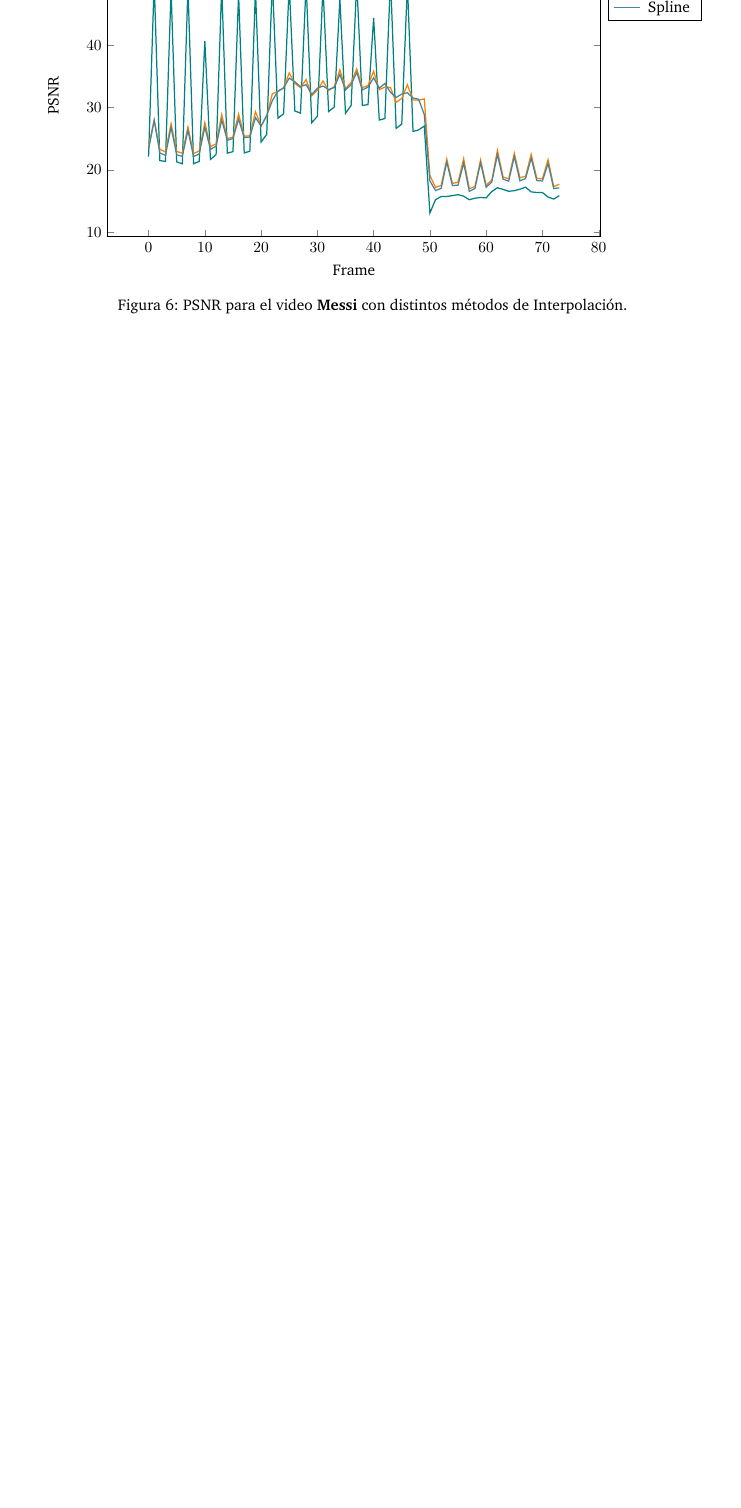
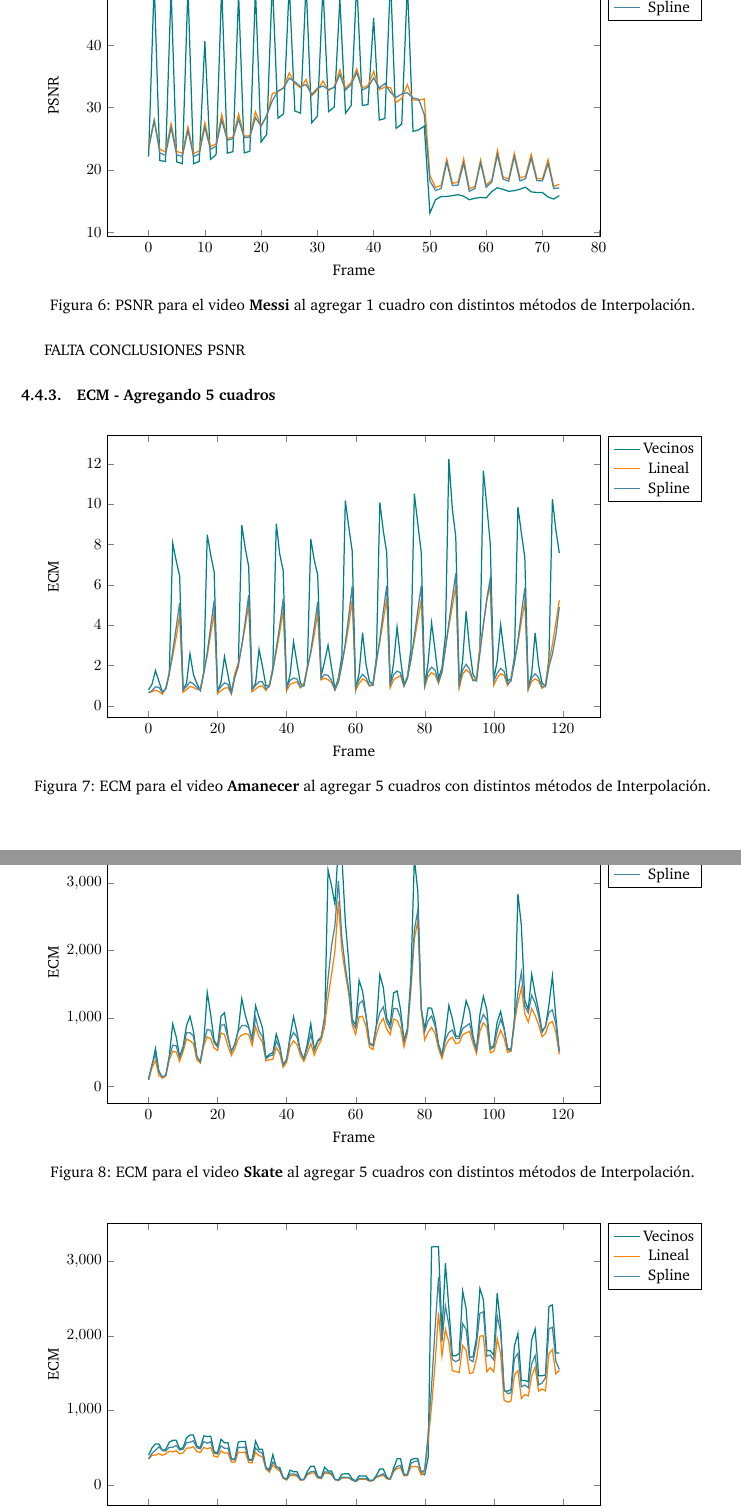
Before and after one commit to ivanpondal/mn-tp3, a LaTeX paper (latex/informe.tex, which reads latex/experimentacion.tex): part of page 16 of 19 before the commit and two parts of pages 16 and 17 of 22 after it, the two joined at a grey line, cut so that both start at the same text, the shorter picture padded with empty space. The pictures show the PDF file latex/informe.pdf that the author committed with the source.

Commit message:
[WIP] Seccion error en el Informe

```diff
--- a/latex/experimentacion.tex
+++ b/latex/experimentacion.tex
@@ -144,7 +144,7 @@ Los resultados obtenidos son los siguientes:
 		\legend{Vecinos, Lineal, Spline}
 		\end{axis}
 	\end{tikzpicture}
-	\caption{ECM para el video \textbf{Amanecer} con distintos métodos de Interpolación.}
+	\caption{ECM para el video \textbf{Amanecer} al agregar 1 cuadro con distintos métodos de Interpolación.}
 	\label{fig:ecm_sunrise}
 \end{figure}
 
@@ -170,7 +170,7 @@ Los resultados obtenidos son los siguientes:
 		\legend{Vecinos, Lineal, Spline}
 		\end{axis}
 	\end{tikzpicture}
-	\caption{ECM para el video \textbf{Skate} con distintos métodos de Interpolación.}
+	\caption{ECM para el video \textbf{Skate}  al agregar 1 cuadrocon distintos métodos de Interpolación.}
 	\label{fig:ecm_skate}
 \end{figure}
 
@@ -196,7 +196,7 @@ Los resultados obtenidos son los siguientes:
 		\legend{Vecinos, Lineal, Spline}
 		\end{axis}
 	\end{tikzpicture}
-	\caption{ECM para el video \textbf{Messi} con distintos métodos de Interpolación.}
+	\caption{ECM para el video \textbf{Messi}  al agregar 1 cuadrocon distintos métodos de Interpolación.}
 	\label{fig:ecm_messi}
 \end{figure}
 
@@ -225,7 +225,7 @@ FALTA CONCLUSIONES ECM
 		\legend{Vecinos, Lineal, Spline}
 		\end{axis}
 	\end{tikzpicture}
-	\caption{PSNR para el video \textbf{Amanecer} con distintos métodos de Interpolación.}
+	\caption{PSNR para el video \textbf{Amanecer} al agregar 1 cuadro con distintos métodos de Interpolación.}
 	\label{fig:psnr_sunrise}
 \end{figure}
 
@@ -251,7 +251,7 @@ FALTA CONCLUSIONES ECM
 		\legend{Vecinos, Lineal, Spline}
 		\end{axis}
 	\end{tikzpicture}
-	\caption{PSNR para el video \textbf{Skate} con distintos métodos de Interpolación.}
+	\caption{PSNR para el video \textbf{Skate} al agregar 1 cuadro con distintos métodos de Interpolación.}
 	\label{fig:psnr_skate}
 \end{figure}
 
@@ -277,7 +277,170 @@ FALTA CONCLUSIONES ECM
 		\legend{Vecinos, Lineal, Spline}
 		\end{axis}
 	\end{tikzpicture}
-	\caption{PSNR para el video \textbf{Messi} con distintos métodos de Interpolación.}
+	\caption{PSNR para el video \textbf{Messi} al agregar 1 cuadro con distintos métodos de Interpolación.}
+	\label{fig:psnr_messi}
+\end{figure}
+
+FALTA CONCLUSIONES PSNR
+
+\subsubsection{ECM - Agregando 5 cuadros}
+
+\begin{figure}[H]
+	\centering
+	\begin{tikzpicture}
+		\begin{axis}[
+			title={ },
+			xlabel=Frame,
+			ylabel=ECM,
+			width=0.8\textwidth,
+			height=0.5\textwidth,
+			yticklabel style={/pgf/number format/fixed},
+			scaled y ticks=false,
+			legend style={at={(1.015,1)},anchor=north west},
+			no markers,
+			thick,
+			cycle list name=exotic
+		]
+		\addplot table[x index=0,y index=1]{../src/exp/error-sunrise-vecinos5};
+        \addplot table[x index=0,y index=1]{../src/exp/error-sunrise-lineal5};
+        \addplot table[x index=0,y index=1]{../src/exp/error-sunrise-spline5};
+		\legend{Vecinos, Lineal, Spline}
+		\end{axis}
+	\end{tikzpicture}
+	\caption{ECM para el video \textbf{Amanecer} al agregar 5 cuadros con distintos métodos de Interpolación.}
+	\label{fig:ecm_sunrise}
+\end{figure}
+
+\begin{figure}[H]
+	\centering
+	\begin{tikzpicture}
+		\begin{axis}[
+			title={ },
+			xlabel=Frame,
+			ylabel=ECM,
+			width=0.8\textwidth,
+			height=0.5\textwidth,
+			yticklabel style={/pgf/number format/fixed},
+			scaled y ticks=false,
+			legend style={at={(1.015,1)},anchor=north west},
+			no markers,
+			thick,
+			cycle list name=exotic
+		]
+		\addplot table[x index=0,y index=1]{../src/exp/error-skate-vecinos5};
+        \addplot table[x index=0,y index=1]{../src/exp/error-skate-lineal5};
+        \addplot table[x index=0,y index=1]{../src/exp/error-skate-spline5};
+		\legend{Vecinos, Lineal, Spline}
+		\end{axis}
+	\end{tikzpicture}
+	\caption{ECM para el video \textbf{Skate} al agregar 5 cuadros con distintos métodos de Interpolación.}
+	\label{fig:ecm_skate}
+\end{figure}
+
+\begin{figure}[H]
+	\centering
+	\begin{tikzpicture}
+		\begin{axis}[
+			title={ },
+			xlabel=Frame,
+			ylabel=ECM,
+			width=0.8\textwidth,
+			height=0.5\textwidth,
+			yticklabel style={/pgf/number format/fixed},
+			scaled y ticks=false,
+			legend style={at={(1.015,1)},anchor=north west},
+			no markers,
+			thick,
+			cycle list name=exotic
+		]
+		\addplot table[x index=0,y index=1]{../src/exp/error-messi-vecinos5};
+        \addplot table[x index=0,y index=1]{../src/exp/error-messi-lineal5};
+        \addplot table[x index=0,y index=1]{../src/exp/error-messi-spline5};
+		\legend{Vecinos, Lineal, Spline}
+		\end{axis}
+	\end{tikzpicture}
+	\caption{ECM para el video \textbf{Messi} al agregar 5 cuadros con distintos métodos de Interpolación.}
+	\label{fig:ecm_messi}
+\end{figure}
+
+FALTA CONCLUSIONES ECM
+
+\subsubsection{PSNR - Agregando 5 cuadros}
+\begin{figure}[H]
+	\centering
+	\begin{tikzpicture}
+		\begin{axis}[
+			title={ },
+			xlabel=Frame,
+			ylabel=PSNR,
+			width=0.8\textwidth,
+			height=0.5\textwidth,
+			yticklabel style={/pgf/number format/fixed},
+			scaled y ticks=false,
+			legend style={at={(1.015,1)},anchor=north west},
+			no markers,
+			thick,
+			cycle list name=exotic
+		]
+		\addplot table[x index=0,y index=2]{../src/exp/error-sunrise-vecinos5};
+        \addplot table[x index=0,y index=2]{../src/exp/error-sunrise-lineal5};
+        \addplot table[x index=0,y index=2]{../src/exp/error-sunrise-spline5};
+		\legend{Vecinos, Lineal, Spline}
+		\end{axis}
+	\end{tikzpicture}
+	\caption{PSNR para el video \textbf{Amanecer} al agregar 5 cuadros con distintos métodos de Interpolación.}
+	\label{fig:psnr_sunrise}
+\end{figure}
+
+\begin{figure}[H]
+	\centering
+	\begin{tikzpicture}
+		\begin{axis}[
+			title={ },
+			xlabel=Frame,
+			ylabel=PSNR,
+			width=0.8\textwidth,
+			height=0.5\textwidth,
+			yticklabel style={/pgf/number format/fixed},
+			scaled y ticks=false,
+			legend style={at={(1.015,1)},anchor=north west},
+			no markers,
+			thick,
+			cycle list name=exotic
+		]
+		\addplot table[x index=0,y index=2]{../src/exp/error-skate-vecinos5};
+        \addplot table[x index=0,y index=2]{../src/exp/error-skate-lineal5};
+        \addplot table[x index=0,y index=2]{../src/exp/error-skate-spline5};
+		\legend{Vecinos, Lineal, Spline}
+		\end{axis}
+	\end{tikzpicture}
+	\caption{PSNR para el video \textbf{Skate} al agregar 5 cuadros con distintos métodos de Interpolación.}
+	\label{fig:psnr_skate}
+\end{figure}
+
+\begin{figure}[H]
+	\centering
+	\begin{tikzpicture}
+		\begin{axis}[
+			title={ },
+			xlabel=Frame,
+			ylabel=PSNR,
+			width=0.8\textwidth,
+			height=0.5\textwidth,
+			yticklabel style={/pgf/number format/fixed},
+			scaled y ticks=false,
+			legend style={at={(1.015,1)},anchor=north west},
+			no markers,
+			thick,
+			cycle list name=exotic
+		]
+		\addplot table[x index=0,y index=2]{../src/exp/error-messi-vecinos5};
+        \addplot table[x index=0,y index=2]{../src/exp/error-messi-lineal5};
+        \addplot table[x index=0,y index=2]{../src/exp/error-messi-spline5};
+		\legend{Vecinos, Lineal, Spline}
+		\end{axis}
+	\end{tikzpicture}
+	\caption{PSNR para el video \textbf{Messi} al agregar 5 cuadros con distintos métodos de Interpolación.}
 	\label{fig:psnr_messi}
 \end{figure}
 
```
Also changed, not shown: latex/informe.pdf, latex/experimentacion.tex (4 more changed lines), 11 other files.
